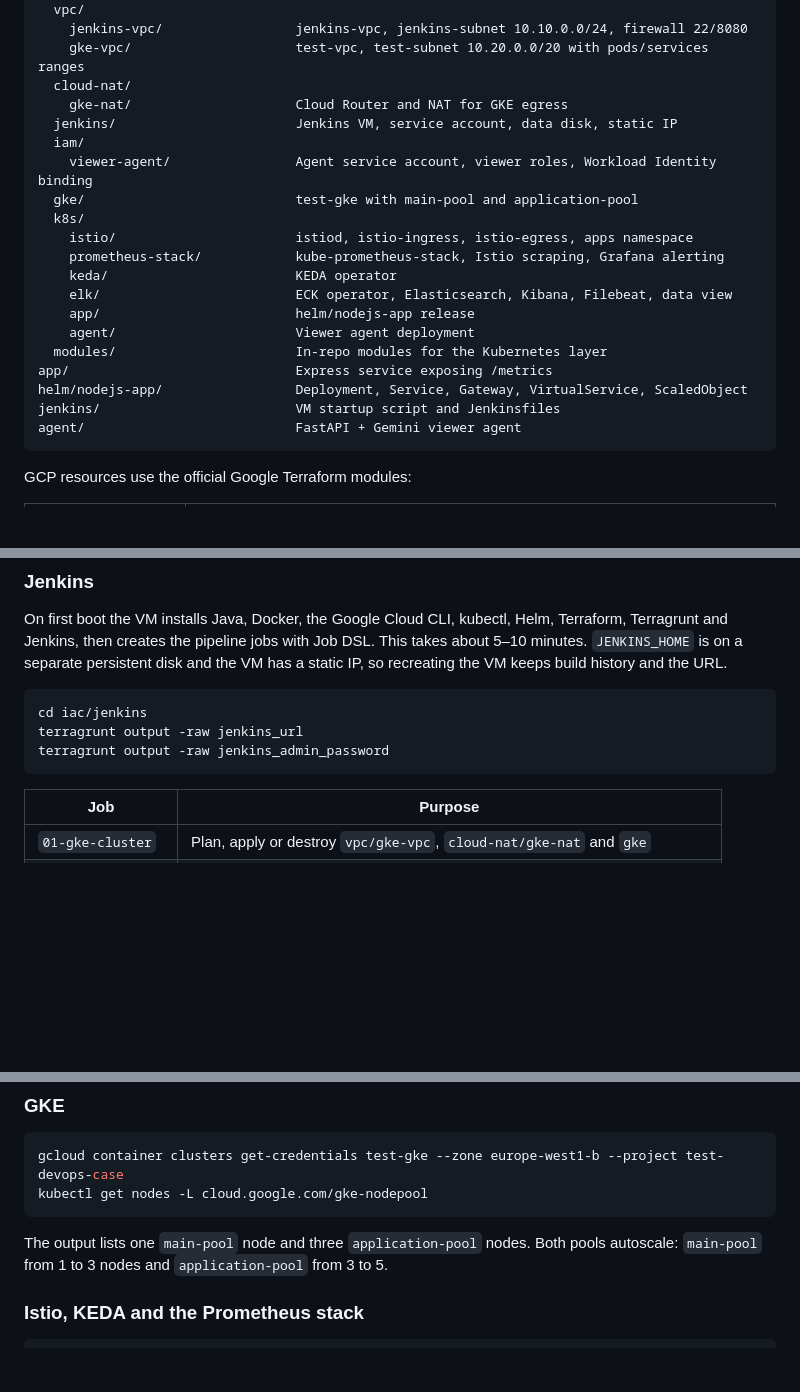
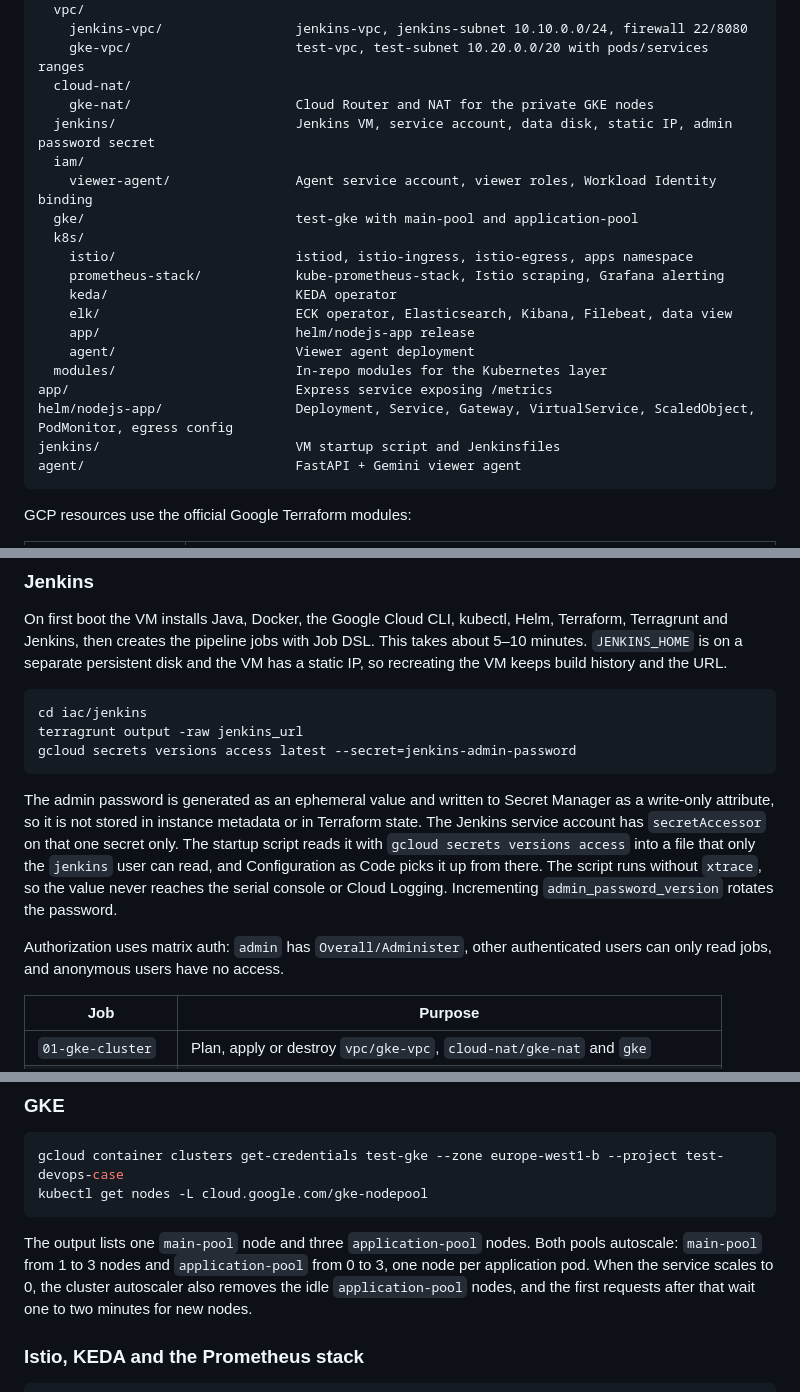
Before and after one commit to ensarkol/gke-platform, a Markdown page: README.md, 3 parts joined by grey strips. GitHub-like rendering; blank space fills up the shorter version.

````diff
--- a/README.md
+++ b/README.md
@@ -84,8 +84,8 @@ iac/
     jenkins-vpc/                 jenkins-vpc, jenkins-subnet 10.10.0.0/24, firewall 22/8080
     gke-vpc/                     test-vpc, test-subnet 10.20.0.0/20 with pods/services ranges
   cloud-nat/
-    gke-nat/                     Cloud Router and NAT for GKE egress
-  jenkins/                       Jenkins VM, service account, data disk, static IP
+    gke-nat/                     Cloud Router and NAT for the private GKE nodes
+  jenkins/                       Jenkins VM, service account, data disk, static IP, admin password secret
   iam/
     viewer-agent/                Agent service account, viewer roles, Workload Identity binding
   gke/                           test-gke with main-pool and application-pool
@@ -98,7 +98,7 @@ iac/
     agent/                       Viewer agent deployment
   modules/                       In-repo modules for the Kubernetes layer
 app/                             Express service exposing /metrics
-helm/nodejs-app/                 Deployment, Service, Gateway, VirtualService, ScaledObject
+helm/nodejs-app/                 Deployment, Service, Gateway, VirtualService, ScaledObject, PodMonitor, egress config
 jenkins/                         VM startup script and Jenkinsfiles
 agent/                           FastAPI + Gemini viewer agent
 ```
@@ -165,8 +165,12 @@ On first boot the VM installs Java, Docker, the Google Cloud CLI, kubectl, Helm,
 ```bash
 cd iac/jenkins
 terragrunt output -raw jenkins_url
-terragrunt output -raw jenkins_admin_password
+gcloud secrets versions access latest --secret=jenkins-admin-password
 ```
+
+The admin password is generated as an ephemeral value and written to Secret Manager as a write-only attribute, so it is not stored in instance metadata or in Terraform state. The Jenkins service account has `secretAccessor` on that one secret only. The startup script reads it with `gcloud secrets versions access` into a file that only the `jenkins` user can read, and Configuration as Code picks it up from there. The script runs without `xtrace`, so the value never reaches the serial console or Cloud Logging. Incrementing `admin_password_version` rotates the password.
+
+Authorization uses matrix auth: `admin` has `Overall/Administer`, other authenticated users can only read jobs, and anonymous users have no access.
 
 | Job | Purpose |
 |-----|---------|
@@ -184,7 +188,7 @@ gcloud container clusters get-credentials test-gke --zone europe-west1-b --proje
 kubectl get nodes -L cloud.google.com/gke-nodepool
 ```
 
-The output lists one `main-pool` node and three `application-pool` nodes. Both pools autoscale: `main-pool` from 1 to 3 nodes and `application-pool` from 3 to 5.
+The output lists one `main-pool` node and three `application-pool` nodes. Both pools autoscale: `main-pool` from 1 to 3 nodes and `application-pool` from 0 to 3, one node per application pod. When the service scales to 0, the cluster autoscaler also removes the idle `application-pool` nodes, and the first requests after that wait one to two minutes for new nodes.
 
 ### Istio, KEDA and the Prometheus stack
 
````
Also changed, not shown: other parts of README.md (+23 -9 lines).
